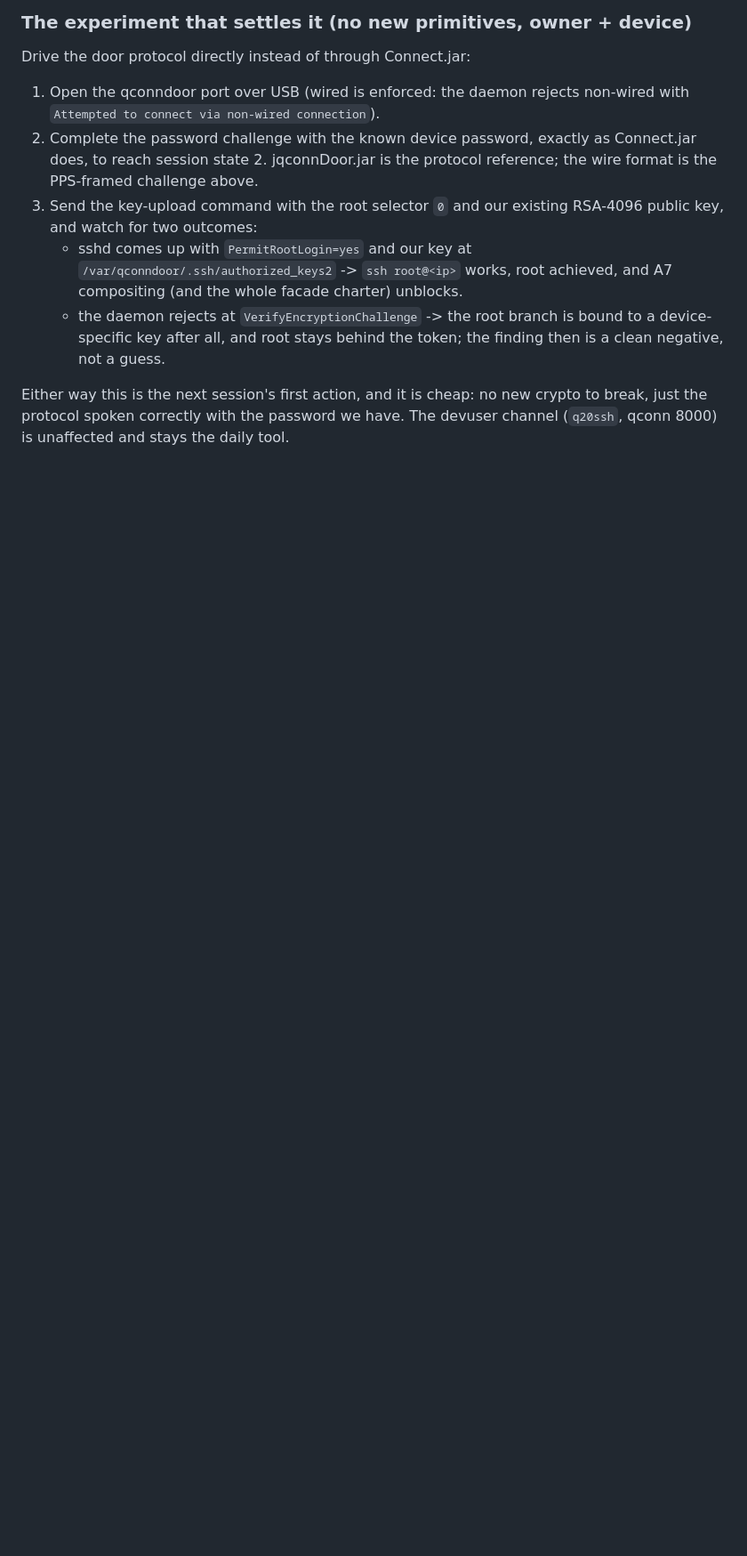
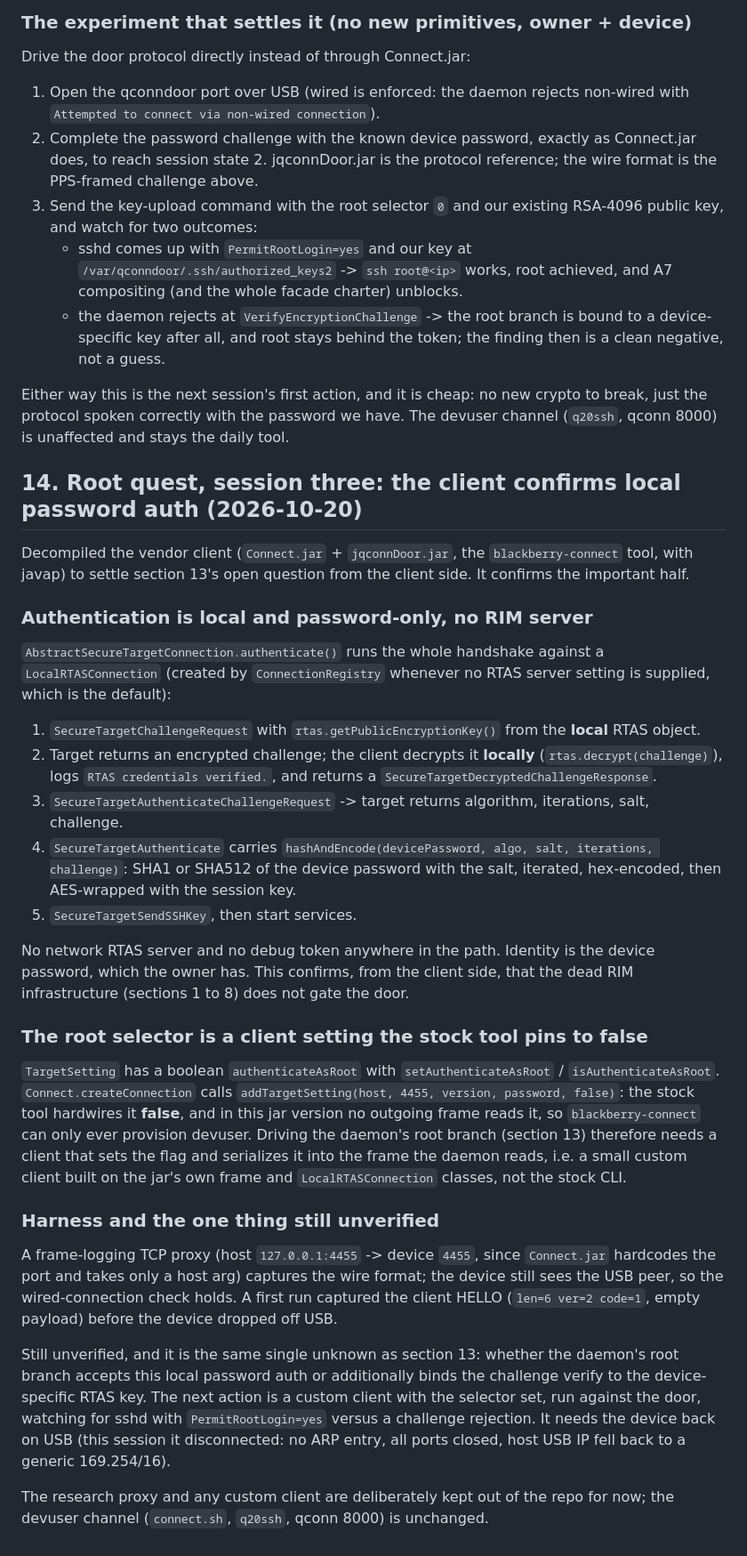
Before and after one commit to neatnettech/q20-android, a Markdown page: docs/token-wall-and-device-access.md, the part around the change. Shown at 89% size. GitHub-like rendering; blank space fills up the shorter version.

Commit message:
Root quest session three: vendor client confirms local password auth
Decompiled Connect.jar + jqconnDoor.jar (blackberry-connect) with javap to
settle section 13's question from the client side.

- authenticate() runs the whole handshake against a LocalRTASConnection: the
  challenge is decrypted locally and identity is hashAndEncode(devicePassword,
  ...) (SHA1/SHA512 + salt, iterated, hex, AES-wrapped). No network RTAS server,
  no debug token. The dead RIM infrastructure does not gate the door.
- The root selector is TargetSetting.authenticateAsRoot. Connect hardwires it
  false in addTargetSetting(host, 4455, version, password, false), and no frame
  in this jar reads it, so the stock tool only provisions devuser. Driving root
  needs a small custom client on the jar's own frame + LocalRTASConnection
  classes.

Built a frame-logging proxy (127.0.0.1:4455 -> device 4455, since Connect.jar
hardcodes the port); captured the client HELLO before the device dropped off
USB mid-test. The single remaining unknown is unchanged from section 13:
whether the daemon root branch accepts this local password auth or binds the
verify to the device-specific RTAS key. Recorded as section 14.

Research proxy and any custom client kept out of the repo; devuser channel
unchanged. Static/dynamic analysis of the owner's own end-of-life device.

Co-Authored-By: Claude Opus 5.5 <noreply@anthropic.com>

```diff
--- a/docs/token-wall-and-device-access.md
+++ b/docs/token-wall-and-device-access.md
@@ -669,3 +669,61 @@ Either way this is the next session's first action, and it is cheap: no new
 crypto to break, just the protocol spoken correctly with the password we have.
 The devuser channel (`q20ssh`, qconn 8000) is unaffected and stays the daily
 tool.
+
+## 14. Root quest, session three: the client confirms local password auth (2026-10-20)
+
+Decompiled the vendor client (`Connect.jar` + `jqconnDoor.jar`, the
+`blackberry-connect` tool, with javap) to settle section 13's open question
+from the client side. It confirms the important half.
+
+### Authentication is local and password-only, no RIM server
+
+`AbstractSecureTargetConnection.authenticate()` runs the whole handshake
+against a `LocalRTASConnection` (created by `ConnectionRegistry` whenever no
+RTAS server setting is supplied, which is the default):
+
+1. `SecureTargetChallengeRequest` with `rtas.getPublicEncryptionKey()` from the
+   **local** RTAS object.
+2. Target returns an encrypted challenge; the client decrypts it **locally**
+   (`rtas.decrypt(challenge)`), logs `RTAS credentials verified.`, and returns a
+   `SecureTargetDecryptedChallengeResponse`.
+3. `SecureTargetAuthenticateChallengeRequest` -> target returns algorithm,
+   iterations, salt, challenge.
+4. `SecureTargetAuthenticate` carries `hashAndEncode(devicePassword, algo, salt,
+   iterations, challenge)`: SHA1 or SHA512 of the device password with the
+   salt, iterated, hex-encoded, then AES-wrapped with the session key.
+5. `SecureTargetSendSSHKey`, then start services.
+
+No network RTAS server and no debug token anywhere in the path. Identity is the
+device password, which the owner has. This confirms, from the client side, that
+the dead RIM infrastructure (sections 1 to 8) does not gate the door.
+
+### The root selector is a client setting the stock tool pins to false
+
+`TargetSetting` has a boolean `authenticateAsRoot` with
+`setAuthenticateAsRoot` / `isAuthenticateAsRoot`. `Connect.createConnection`
+calls `addTargetSetting(host, 4455, version, password, false)`: the stock tool
+hardwires it **false**, and in this jar version no outgoing frame reads it, so
+`blackberry-connect` can only ever provision devuser. Driving the daemon's root
+branch (section 13) therefore needs a client that sets the flag and serializes
+it into the frame the daemon reads, i.e. a small custom client built on the
+jar's own frame and `LocalRTASConnection` classes, not the stock CLI.
+
+### Harness and the one thing still unverified
+
+A frame-logging TCP proxy (host `127.0.0.1:4455` -> device `4455`, since
+`Connect.jar` hardcodes the port and takes only a host arg) captures the wire
+format; the device still sees the USB peer, so the wired-connection check
+holds. A first run captured the client HELLO (`len=6 ver=2 code=1`, empty
+payload) before the device dropped off USB.
+
+Still unverified, and it is the same single unknown as section 13: whether the
+daemon's root branch accepts this local password auth or additionally binds the
+challenge verify to the device-specific RTAS key. The next action is a custom
+client with the selector set, run against the door, watching for sshd with
+`PermitRootLogin=yes` versus a challenge rejection. It needs the device back on
+USB (this session it disconnected: no ARP entry, all ports closed, host USB IP
+fell back to a generic 169.254/16).
+
+The research proxy and any custom client are deliberately kept out of the repo
+for now; the devuser channel (`connect.sh`, `q20ssh`, qconn 8000) is unchanged.
```
